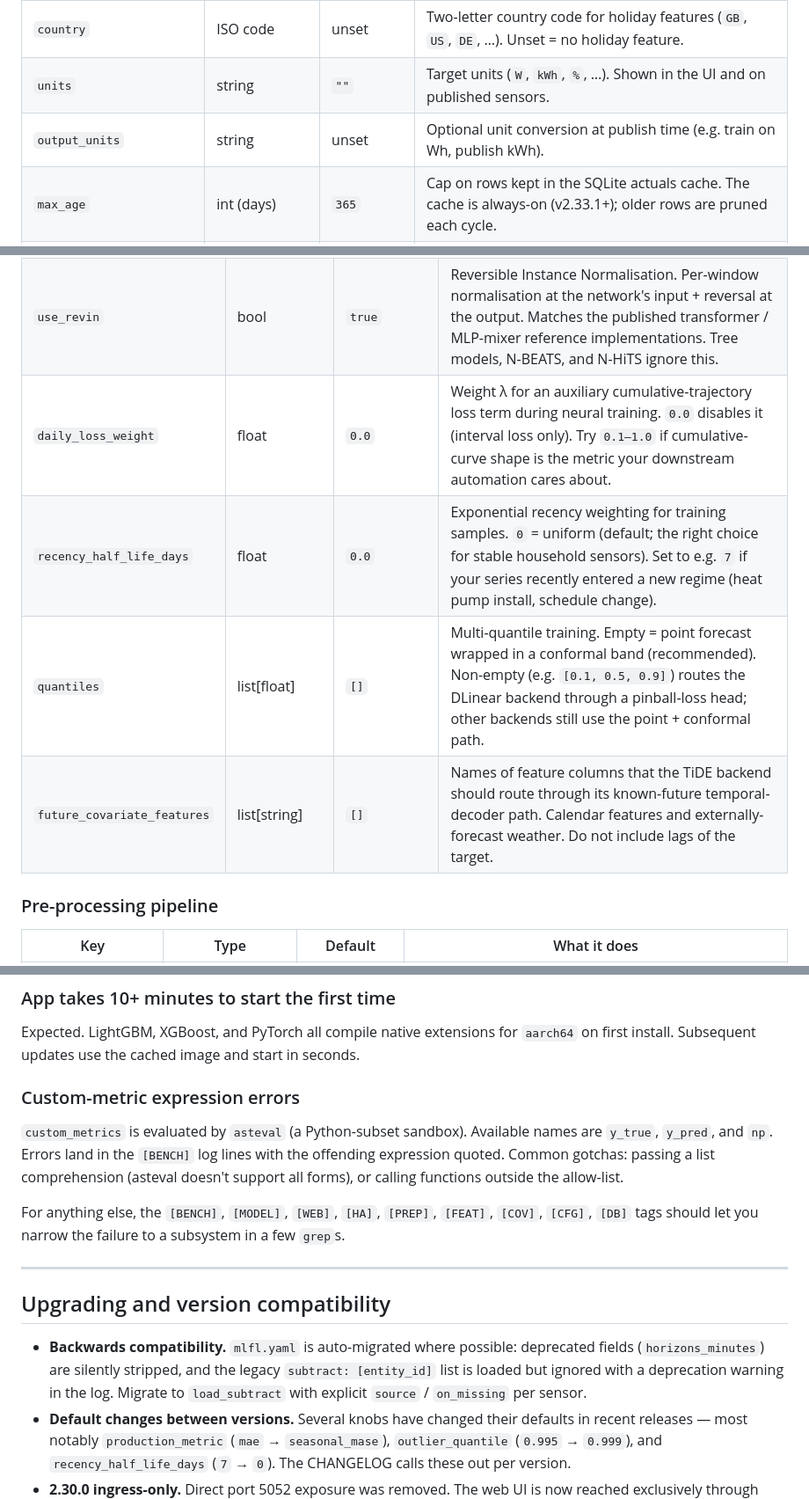
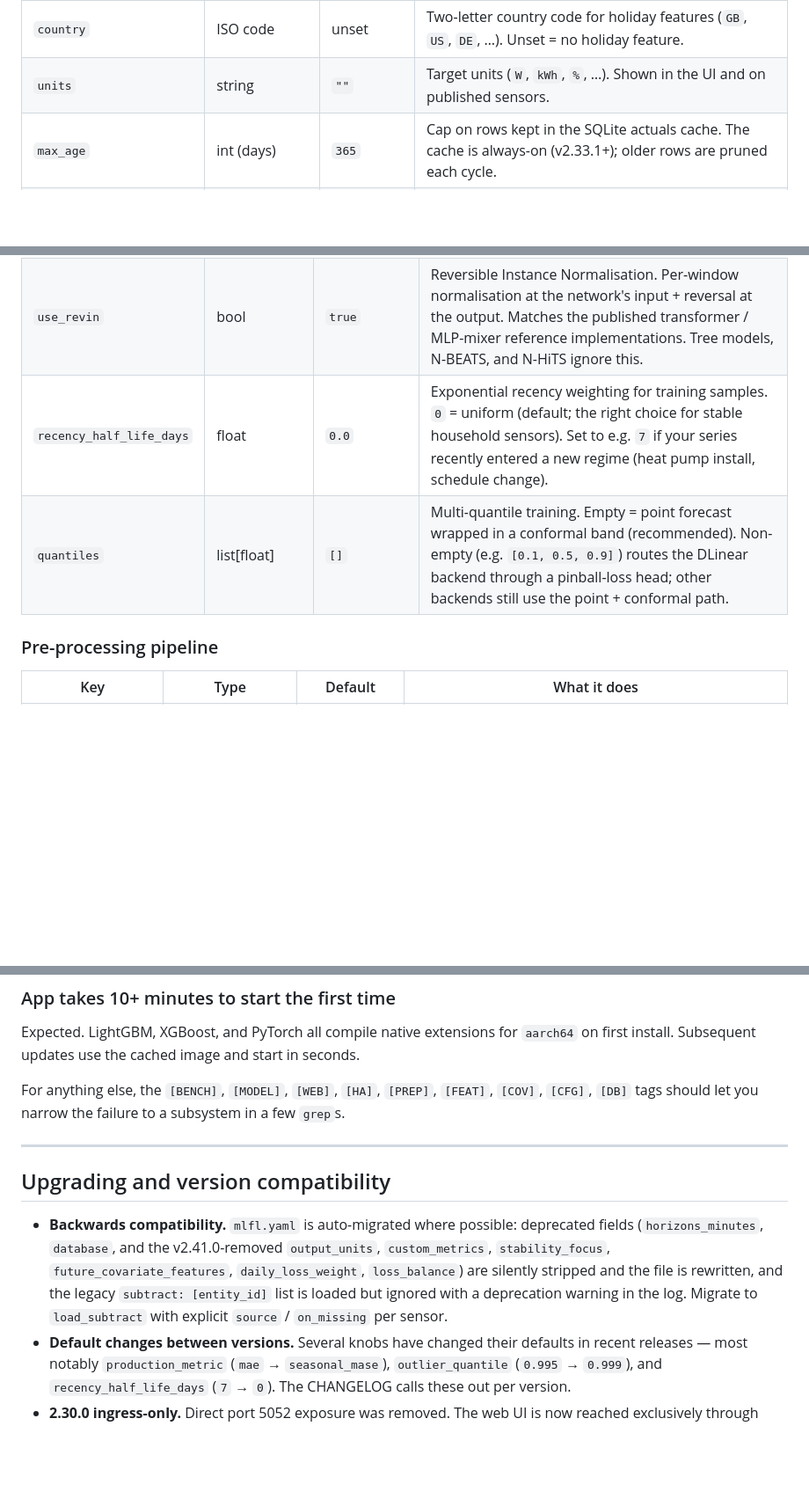
Before and after one commit to psweens/ml-forecast-lab, a Markdown page: ml-forecast-lab/DOCS.md, 3 parts joined by grey strips. Shown at 88% size. GitHub-like rendering; blank space fills up the shorter version.

Commit message:
docs: drop config fields removed in v2.41.0 from DOCS.md
DOCS.md still documented six experiment keys that the audit (v2.41.0,
F11) removed from ExperimentCfg because nothing read them. The code
strips them from mlfl.yaml on load via _DEPRECATED_EXPERIMENT_FIELDS,
but the reference table still listed them as live config:

  - output_units (never did unit conversion — it was a phantom field)
  - daily_loss_weight, loss_balance (cumulative-trajectory loss removed)
  - custom_metrics (+ its Troubleshooting subsection)
  - stability_focus
  - future_covariate_features

Removes those rows and the orphaned "Custom-metric expression errors"
subsection, and corrects the backwards-compatibility note to list the
fields that are actually auto-stripped on load. Docs-only; no code or
version change.

```diff
--- a/ml-forecast-lab/DOCS.md
+++ b/ml-forecast-lab/DOCS.md
@@ -57,7 +57,6 @@ The app searches these in order: explicit `--config-path` (development only) →
 | `retrain_every_hours` | float | inherits global | Per-experiment override of the retrain cadence. |
 | `country` | ISO code | unset | Two-letter country code for holiday features (`GB`, `US`, `DE`, …). Unset = no holiday feature. |
 | `units` | string | `""` | Target units (`W`, `kWh`, `%`, …). Shown in the UI and on published sensors. |
-| `output_units` | string | unset | Optional unit conversion at publish time (e.g. train on Wh, publish kWh). |
 | `max_age` | int (days) | `365` | Cap on rows kept in the SQLite actuals cache. The cache is always-on (v2.33.1+); older rows are pruned each cycle. |
 | `publish_prefix` | string | `mlfl_` | Prefix for every companion sensor. Change only if you have a naming clash. |
 | `publish_name` | string | inherits `name` | Override the experiment's name when constructing companion sensor IDs. |
@@ -183,10 +182,8 @@ When `include_clear_sky_irradiance` is on, the app also gates production forecas
 | `optimiser` | `adam` \| `adamw` | `adamw` | Neural optimiser. `adamw` (decoupled weight decay) matches every published time-series transformer paper; `adam` is the classic. Ignored by tree models. |
 | `output_activation` | `auto` \| `linear` \| `softplus` \| `relu` \| `exp` \| `sigmoid` \| `zscore` | `auto` | Output-head activation for PyTorch neural backends. `auto` picks `softplus` for cumulative sources and `linear` otherwise (and `zscore` for LSTM). Override for niche cases — `sigmoid` for hard-bounded quantities (battery SOC, humidity %), `linear` for signed targets (temperature delta). Tree models ignore this. |
 | `use_revin` | bool | `true` | Reversible Instance Normalisation. Per-window normalisation at the network's input + reversal at the output. Matches the published transformer / MLP-mixer reference implementations. Tree models, N-BEATS, and N-HiTS ignore this. |
-| `daily_loss_weight` | float | `0.0` | Weight λ for an auxiliary cumulative-trajectory loss term during neural training. `0.0` disables it (interval loss only). Try `0.1–1.0` if cumulative-curve shape is the metric your downstream automation cares about. |
 | `recency_half_life_days` | float | `0.0` | Exponential recency weighting for training samples. `0` = uniform (default; the right choice for stable household sensors). Set to e.g. `7` if your series recently entered a new regime (heat pump install, schedule change). |
 | `quantiles` | list[float] | `[]` | Multi-quantile training. Empty = point forecast wrapped in a conformal band (recommended). Non-empty (e.g. `[0.1, 0.5, 0.9]`) routes the DLinear backend through a pinball-loss head; other backends still use the point + conformal path. |
-| `future_covariate_features` | list[string] | `[]` | Names of feature columns that the TiDE backend should route through its known-future temporal-decoder path. Calendar features and externally-forecast weather. Do not include lags of the target. |
 
 ### Pre-processing pipeline
 
@@ -425,17 +420,13 @@ Disable the heaviest backends (`tft`, `crossformer`, `timesnet`, `patchtst`) and
 
 Expected. LightGBM, XGBoost, and PyTorch all compile native extensions for `aarch64` on first install. Subsequent updates use the cached image and start in seconds.
 
-### Custom-metric expression errors
-
-`custom_metrics` is evaluated by `asteval` (a Python-subset sandbox). Available names are `y_true`, `y_pred`, and `np`. Errors land in the `[BENCH]` log lines with the offending expression quoted. Common gotchas: passing a list comprehension (asteval doesn't support all forms), or calling functions outside the allow-list.
-
 For anything else, the `[BENCH]`, `[MODEL]`, `[WEB]`, `[HA]`, `[PREP]`, `[FEAT]`, `[COV]`, `[CFG]`, `[DB]` tags should let you narrow the failure to a subsystem in a few `grep`s.
 
 ---
 
 ## Upgrading and version compatibility
 
-- **Backwards compatibility.** `mlfl.yaml` is auto-migrated where possible: deprecated fields (`horizons_minutes`) are silently stripped, and the legacy `subtract: [entity_id]` list is loaded but ignored with a deprecation warning in the log. Migrate to `load_subtract` with explicit `source` / `on_missing` per sensor.
+- **Backwards compatibility.** `mlfl.yaml` is auto-migrated where possible: deprecated fields (`horizons_minutes`, `database`, and the v2.41.0-removed `output_units`, `custom_metrics`, `stability_focus`, `future_covariate_features`, `daily_loss_weight`, `loss_balance`) are silently stripped and the file is rewritten, and the legacy `subtract: [entity_id]` list is loaded but ignored with a deprecation warning in the log. Migrate to `load_subtract` with explicit `source` / `on_missing` per sensor.
 - **Default changes between versions.** Several knobs have changed their defaults in recent releases — most notably `production_metric` (`mae` → `seasonal_mase`), `outlier_quantile` (`0.995` → `0.999`), and `recency_half_life_days` (`7` → `0`). The CHANGELOG calls these out per version.
 - **2.30.0 ingress-only.** Direct port 5052 exposure was removed. The web UI is now reached exclusively through HA's authenticated ingress proxy. If you were proxying directly to the port, switch to ingress.
 
```
Also changed, not shown: other parts of ml-forecast-lab/DOCS.md (+0 -2 lines).
